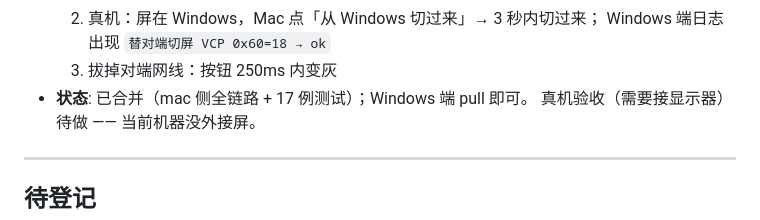
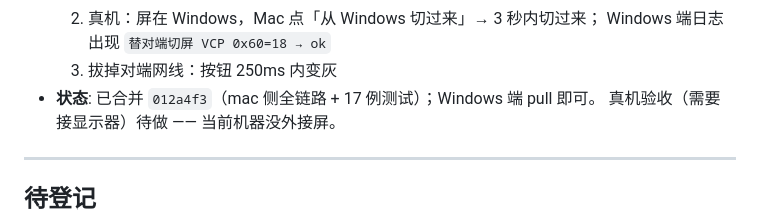
Before and after one commit to zq1996/dualswitch, a Markdown page: docs/ISSUES.md, the part around the change. Rendered like a GitHub page.

Commit message:
docs(issues): ISSUE-002 状态补上 sha（012a4f3）

```diff
--- a/docs/ISSUES.md
+++ b/docs/ISSUES.md
@@ -46,7 +46,7 @@
   2. 真机：屏在 Windows，Mac 点「从 Windows 切过来」→ 3 秒内切过来；
      Windows 端日志出现 `替对端切屏 VCP 0x60=18 → ok`
   3. 拔掉对端网线：按钮 250ms 内变灰
-- **状态**: 已合并（mac 侧全链路 + 17 例测试）；Windows 端 pull 即可。
+- **状态**: 已合并 `012a4f3`（mac 侧全链路 + 17 例测试）；Windows 端 pull 即可。
   真机验收（需要接显示器）待做 —— 当前机器没外接屏。
 
 ---
```
